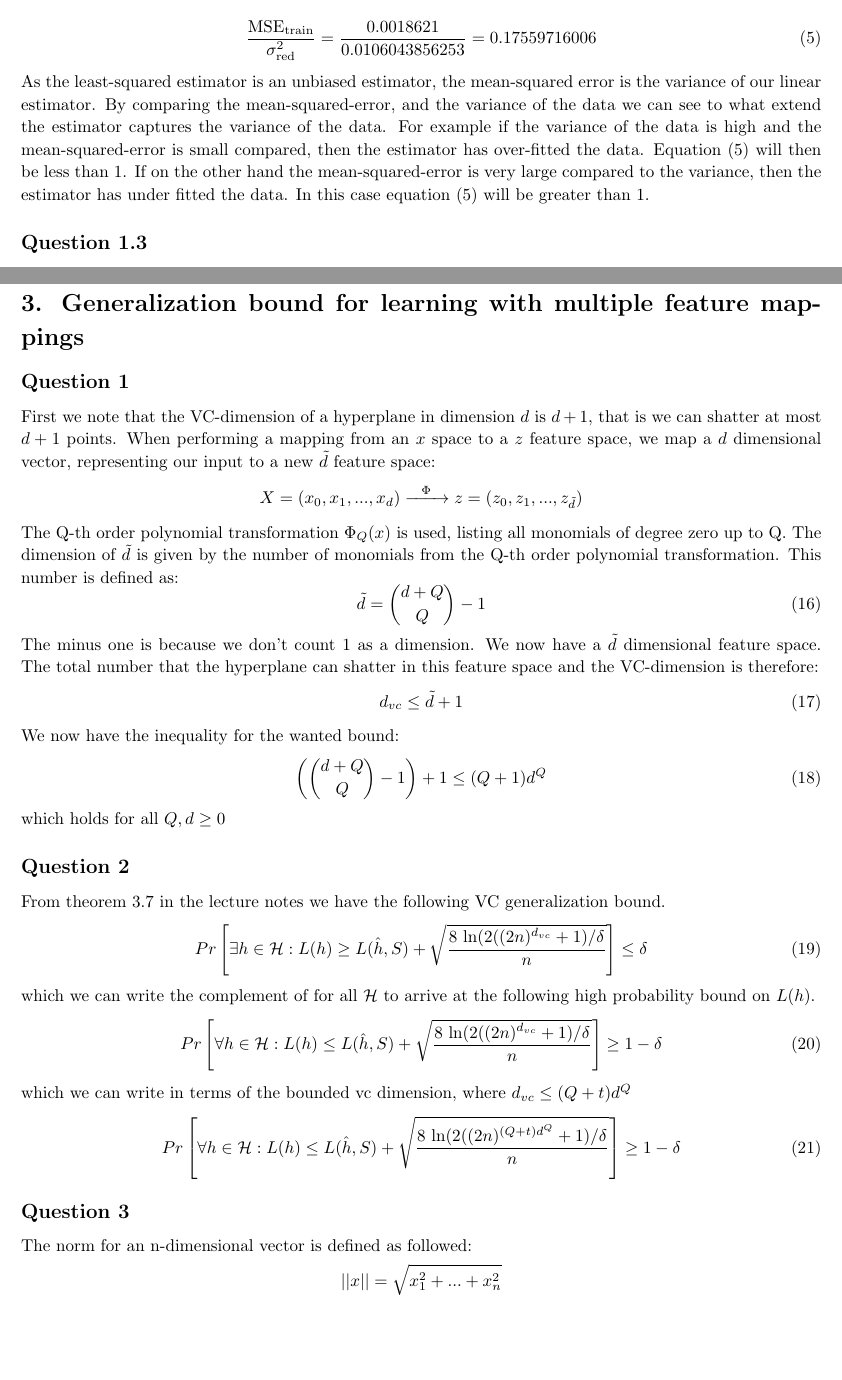
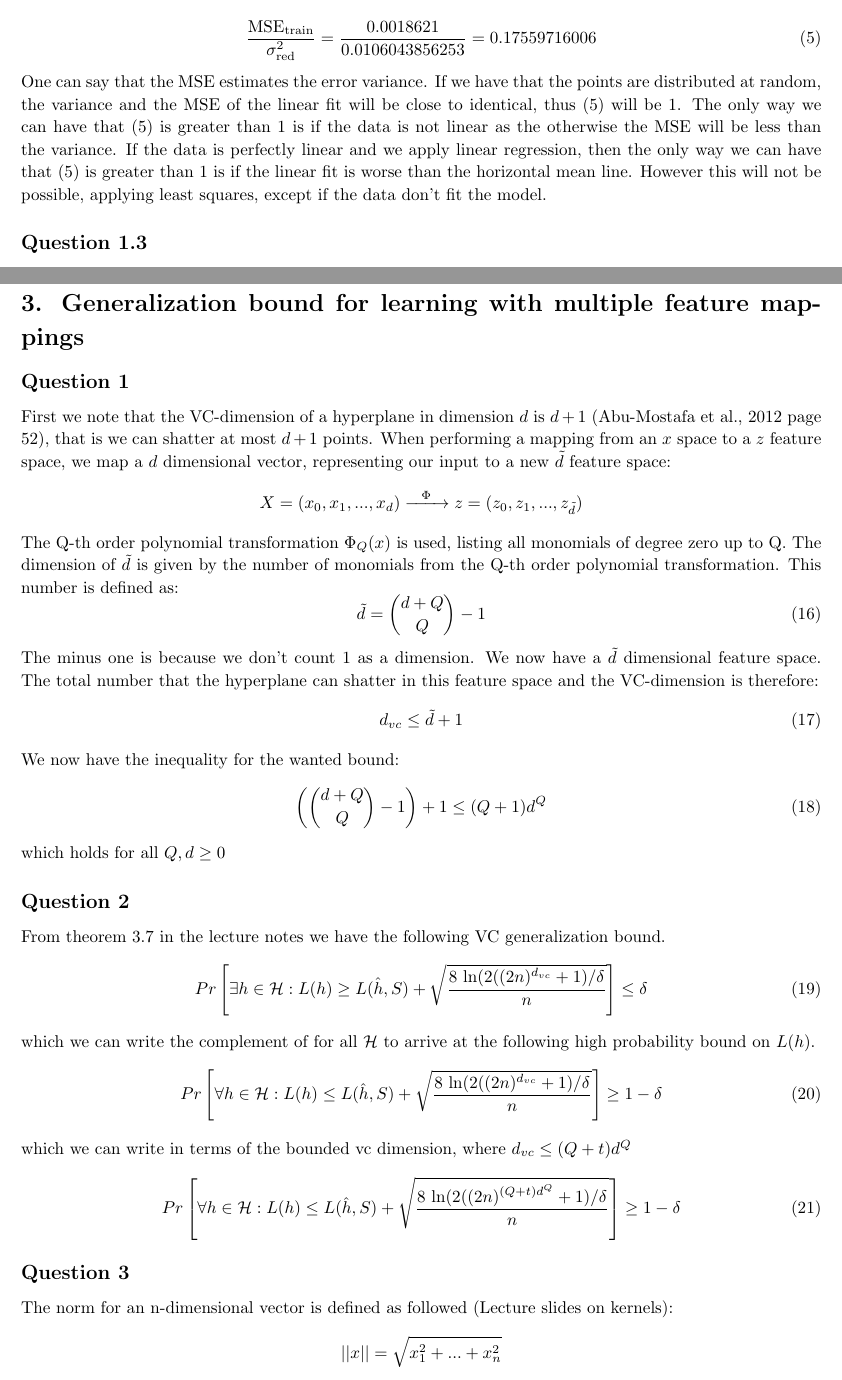
Before and after one commit to chrisdawgr/ml, a LaTeX problem sheet (exam/report/exam.tex): two parts of pages 2 and 12 of 14, joined at a grey line, cut so that both start at the same text, the shorter picture padded with empty space. Compiled offline with pdfLaTeX.

Commit message:
git script

```diff
--- a/exam/report/exam.tex
+++ b/exam/report/exam.tex
@@ -118,11 +118,13 @@ The MSE on the training and test data is defined below:
 Normalizing the error w.r.t the variance yields the following result:
 
 \begin{align}
+\label{eq:vars}
 \dfrac{\text{MSE}_{\text{train}}}{\sigma^2_{\text{red}}} =
 \dfrac{0.0018621}{0.0106043856253} = 0.17559716006
-\label{eq:3}
 \end{align}
-As the least-squared estimator is an unbiased estimator, the mean-squared error is the variance of our linear estimator. By comparing the mean-squared-error, and the variance of the data we can see to what extend the estimator captures the variance of the data. For example if the variance of the data is high and the mean-squared-error is small compared, then the estimator has over-fitted the data. Equation \eqref{eq:3} will then be less than 1. If on the other hand the mean-squared-error is very large compared to the variance, then the estimator has under fitted the data. In this case equation \eqref{eq:3} will be greater than 1.
+% variance we can expect
+One can say that the MSE estimates the error variance. If we have that the points are distributed at random, the variance and the MSE of the linear fit will be close to identical, thus \eqref{eq:vars} will be 1. The only way we can have that \eqref{eq:vars} is greater than 1 is if the data is not linear as the otherwise the MSE will be less than the variance. If the data is perfectly linear and we apply linear regression, then the only way we can have that \eqref{eq:vars} is greater than 1 is if the linear fit is worse than the horizontal mean line. However this will not be possible, applying least squares, except if the data don't fit the model.
+
 \subsection{Question 1.3}
 The file \texttt{KNN.py} implements the k-nearest neighbour and cross-validation algorithms described in this section.
 \\
@@ -370,7 +372,7 @@ Figure \ref{fig:clust1} shows the cluster position projected onto the two first
 I also tried to perform the clustering with random data points as initialization of the centroids instead of the first two. However every initialization seemed to result in the centroids being located in the same spot, although with different number of iterations before converging. I believe i got meaningful clusters, as the centroids lie in each cluster, however it's clear that the overlapping data points could cause a high degree of misclassification. The clusters of points lie very close to each other. A clearer division of the clusters would lead to better placements of the centroids.
 \section{3. Generalization bound for learning with multiple feature mappings}
 \subsection{Question 1}
-First we note that the VC-dimension of a hyperplane in dimension $d$ is $d+1$, that is we can shatter at most $d+1$ points.
+First we note that the VC-dimension of a hyperplane in dimension $d$ is $d+1$ (Abu-Mostafa et al., 2012 page 52), that is we can shatter at most $d+1$ points.
 When performing a mapping from an $x$ space to a $z$ feature space, we map a $d$ dimensional vector, representing our input to a new $\tilde{d}$ feature space:
 $$
 X = (x_0,x_1,...,x_d) \xrightarrow{\text{  \hspace{0.15cm}} \Phi \text{  \hspace{0.15cm}}} z = (z_0,z_1,...,z_{\tilde{d} })
@@ -408,7 +410,7 @@ Pr \left[ \forall h \in \mathcal{H}: L(h) \leq L(\hat{h},S)+
 \sqrt{ \dfrac{8 \text{ ln} (2((2n)^{(Q+t)d^Q}+1) / \delta}{n}} \right] \geq 1- \delta
 \end{equation}
 \subsection{Question 3}
-The norm for an n-dimensional vector is defined as followed:
+The norm for an n-dimensional vector is defined as followed (Lecture slides on kernels):
 $$
 || x || = \sqrt{x_1^2 + ... + x_n^2}
 $$
```
